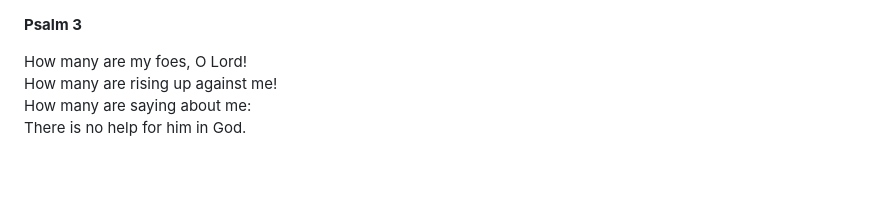
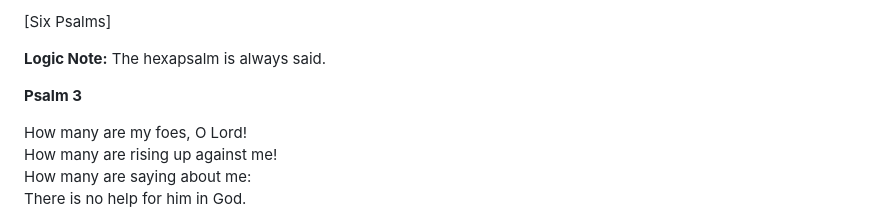
Before and after one commit to utrumsit/liturginator, a Markdown page: resource/hexapsalm_matins.md, the part around the change. Drawn GitHub-style; blank space fills up the shorter version.

Commit message:
Add header and logic note to hexapsalm_matins.md
- Mirror royal_service.md structure with [Six Psalms] and logic note

```diff
--- a/resource/hexapsalm_matins.md
+++ b/resource/hexapsalm_matins.md
@@ -1,3 +1,7 @@
+[Six Psalms]
+
+**Logic Note:** The hexapsalm is always said.
+
 **Psalm 3**
 
 How many are my foes, O Lord!
```
